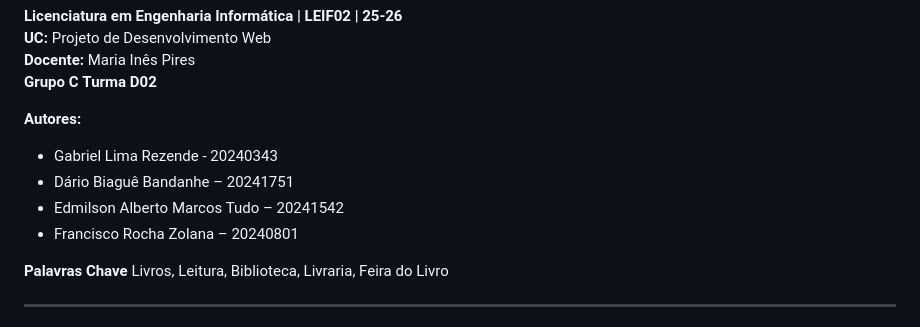
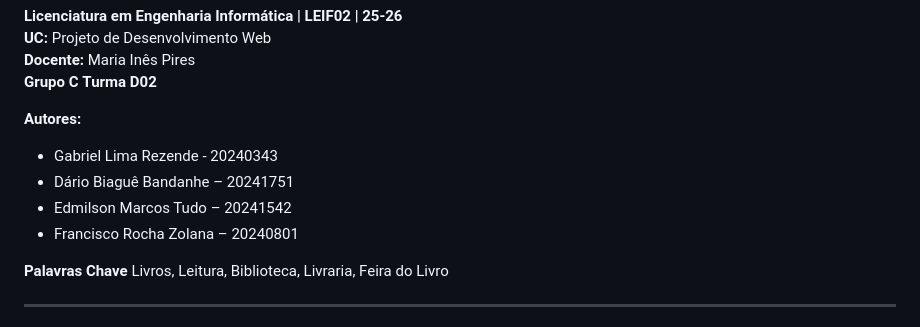
Before and after one commit to Dario8724/MyBookshelf, a Markdown page: README.md, the part around the change. Drawn GitHub-style.

```diff
--- a/README.md
+++ b/README.md
@@ -8,7 +8,7 @@
 **Autores:**
 - Gabriel Lima Rezende - 20240343
 - Dário Biaguê Bandanhe – 20241751
-- Edmilson Alberto Marcos Tudo – 20241542
+- Edmilson Marcos Tudo – 20241542
 - Francisco Rocha Zolana – 20240801
 
 **Palavras Chave**
```
